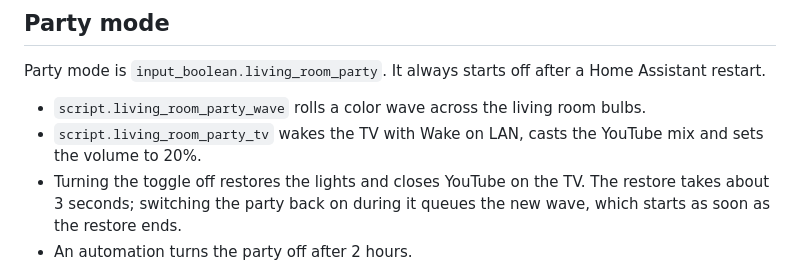
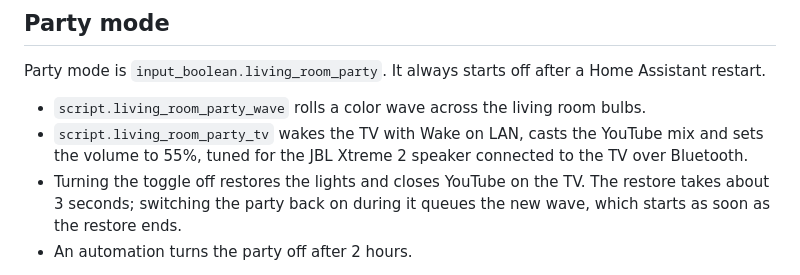
Before and after one commit to arthurcgc/homelab, a Markdown page: home-assistant/README.md, the part around the change. GitHub-like rendering.

Commit message:
home-assistant: raise party volume to 55% for the JBL speaker

```diff
--- a/home-assistant/README.md
+++ b/home-assistant/README.md
@@ -70,7 +70,7 @@ To add a feature, add its entity next to the others, draw it in `_build()`, and
 Party mode is `input_boolean.living_room_party`. It always starts off after a Home Assistant restart.
 
 - `script.living_room_party_wave` rolls a color wave across the living room bulbs.
-- `script.living_room_party_tv` wakes the TV with Wake on LAN, casts the YouTube mix and sets the volume to 20%.
+- `script.living_room_party_tv` wakes the TV with Wake on LAN, casts the YouTube mix and sets the volume to 55%, tuned for the JBL Xtreme 2 speaker connected to the TV over Bluetooth.
 - Turning the toggle off restores the lights and closes YouTube on the TV. The restore takes about 3 seconds; switching the party back on during it queues the new wave, which starts as soon as the restore ends.
 - An automation turns the party off after 2 hours.
 
```
Also changed, not shown: home-assistant/PLAN.md (+1 -1 lines).
